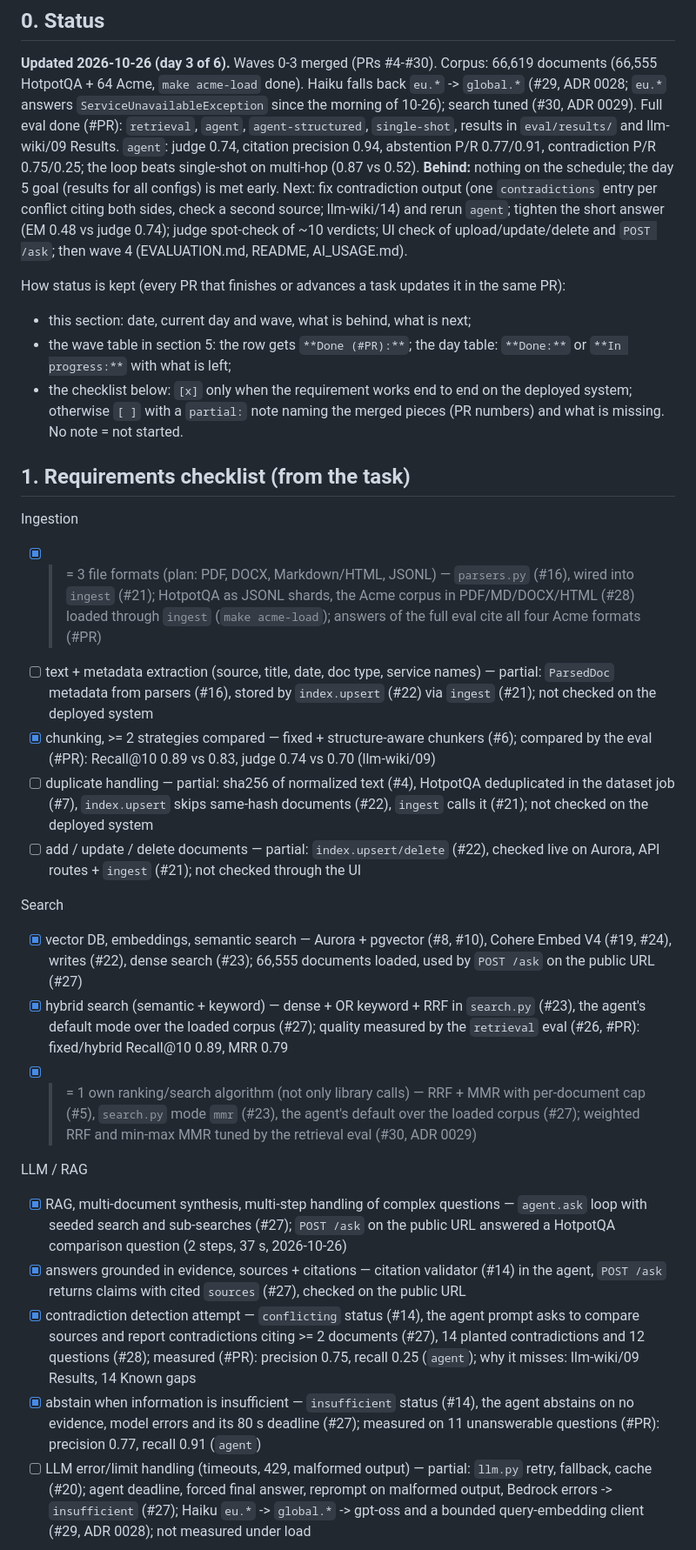
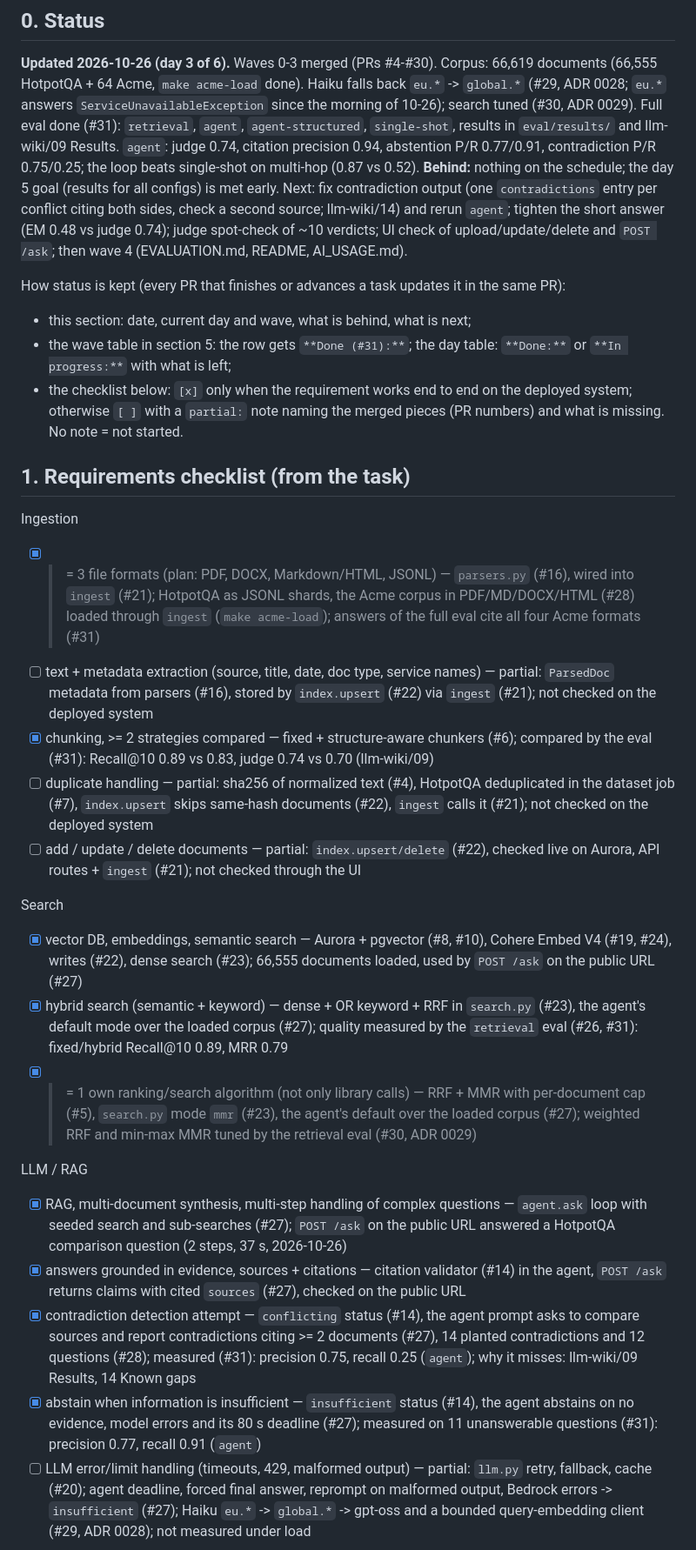
Before and after one commit to Pro100Sergosha/investigation-engine, a Markdown page: PLAN.md, the part around one of its changes. Shown at 87% size. Drawn GitHub-style.

```diff
--- a/PLAN.md
+++ b/PLAN.md
@@ -14,7 +14,7 @@ own small code instead.
 **Updated 2026-10-26 (day 3 of 6).** Waves 0-3 merged (PRs #4-#30). Corpus: 66,619 documents
 (66,555 HotpotQA + 64 Acme, `make acme-load` done). Haiku falls back `eu.*` -> `global.*` (#29,
 ADR 0028; `eu.*` answers `ServiceUnavailableException` since the morning of 10-26); search tuned
-(#30, ADR 0029). Full eval done (#PR): `retrieval`, `agent`, `agent-structured`, `single-shot`,
+(#30, ADR 0029). Full eval done (#31): `retrieval`, `agent`, `agent-structured`, `single-shot`,
 results in `eval/results/` and llm-wiki/09 Results. `agent`: judge 0.74, citation precision
 0.94, abstention P/R 0.77/0.91, contradiction P/R 0.75/0.25; the loop beats single-shot on
 multi-hop (0.87 vs 0.52).
@@ -26,7 +26,7 @@ judge spot-check of ~10 verdicts; UI check of upload/update/delete and `POST /as
 
 How status is kept (every PR that finishes or advances a task updates it in the same PR):
 - this section: date, current day and wave, what is behind, what is next;
-- the wave table in section 5: the row gets `**Done (#PR):**`; the day table: `**Done:**` or
+- the wave table in section 5: the row gets `**Done (#31):**`; the day table: `**Done:**` or
   `**In progress:**` with what is left;
 - the checklist below: `[x]` only when the requirement works end to end on the deployed system;
   otherwise `[ ]` with a `partial:` note naming the merged pieces (PR numbers) and what is missing.
@@ -35,22 +35,22 @@ How status is kept (every PR that finishes or advances a task updates it in the
 ## 1. Requirements checklist (from the task)
 
 Ingestion
-- [x] >= 3 file formats (plan: PDF, DOCX, Markdown/HTML, JSONL) — `parsers.py` (#16), wired into `ingest` (#21); HotpotQA as JSONL shards, the Acme corpus in PDF/MD/DOCX/HTML (#28) loaded through `ingest` (`make acme-load`); answers of the full eval cite all four Acme formats (#PR)
+- [x] >= 3 file formats (plan: PDF, DOCX, Markdown/HTML, JSONL) — `parsers.py` (#16), wired into `ingest` (#21); HotpotQA as JSONL shards, the Acme corpus in PDF/MD/DOCX/HTML (#28) loaded through `ingest` (`make acme-load`); answers of the full eval cite all four Acme formats (#31)
 - [ ] text + metadata extraction (source, title, date, doc type, service names) — partial: `ParsedDoc` metadata from parsers (#16), stored by `index.upsert` (#22) via `ingest` (#21); not checked on the deployed system
-- [x] chunking, >= 2 strategies compared — fixed + structure-aware chunkers (#6); compared by the eval (#PR): Recall@10 0.89 vs 0.83, judge 0.74 vs 0.70 (llm-wiki/09)
+- [x] chunking, >= 2 strategies compared — fixed + structure-aware chunkers (#6); compared by the eval (#31): Recall@10 0.89 vs 0.83, judge 0.74 vs 0.70 (llm-wiki/09)
 - [ ] duplicate handling — partial: sha256 of normalized text (#4), HotpotQA deduplicated in the dataset job (#7), `index.upsert` skips same-hash documents (#22), `ingest` calls it (#21); not checked on the deployed system
 - [ ] add / update / delete documents — partial: `index.upsert/delete` (#22), checked live on Aurora, API routes + `ingest` (#21); not checked through the UI
 
 Search
 - [x] vector DB, embeddings, semantic search — Aurora + pgvector (#8, #10), Cohere Embed V4 (#19, #24), writes (#22), dense search (#23); 66,555 documents loaded, used by `POST /ask` on the public URL (#27)
-- [x] hybrid search (semantic + keyword) — dense + OR keyword + RRF in `search.py` (#23), the agent's default mode over the loaded corpus (#27); quality measured by the `retrieval` eval (#26, #PR): fixed/hybrid Recall@10 0.89, MRR 0.79
+- [x] hybrid search (semantic + keyword) — dense + OR keyword + RRF in `search.py` (#23), the agent's default mode over the loaded corpus (#27); quality measured by the `retrieval` eval (#26, #31): fixed/hybrid Recall@10 0.89, MRR 0.79
 - [x] >= 1 own ranking/search algorithm (not only library calls) — RRF + MMR with per-document cap (#5), `search.py` mode `mmr` (#23), the agent's default over the loaded corpus (#27); weighted RRF and min-max MMR tuned by the retrieval eval (#30, ADR 0029)
 
 LLM / RAG
 - [x] RAG, multi-document synthesis, multi-step handling of complex questions — `agent.ask` loop with seeded search and sub-searches (#27); `POST /ask` on the public URL answered a HotpotQA comparison question (2 steps, 37 s, 2026-10-26)
 - [x] answers grounded in evidence, sources + citations — citation validator (#14) in the agent, `POST /ask` returns claims with cited `sources` (#27), checked on the public URL
-- [x] contradiction detection attempt — `conflicting` status (#14), the agent prompt asks to compare sources and report contradictions citing >= 2 documents (#27), 14 planted contradictions and 12 questions (#28); measured (#PR): precision 0.75, recall 0.25 (`agent`); why it misses: llm-wiki/09 Results, 14 Known gaps
-- [x] abstain when information is insufficient — `insufficient` status (#14), the agent abstains on no evidence, model errors and its 80 s deadline (#27); measured on 11 unanswerable questions (#PR): precision 0.77, recall 0.91 (`agent`)
+- [x] contradiction detection attempt — `conflicting` status (#14), the agent prompt asks to compare sources and report contradictions citing >= 2 documents (#27), 14 planted contradictions and 12 questions (#28); measured (#31): precision 0.75, recall 0.25 (`agent`); why it misses: llm-wiki/09 Results, 14 Known gaps
+- [x] abstain when information is insufficient — `insufficient` status (#14), the agent abstains on no evidence, model errors and its 80 s deadline (#27); measured on 11 unanswerable questions (#31): precision 0.77, recall 0.91 (`agent`)
 - [ ] LLM error/limit handling (timeouts, 429, malformed output) — partial: `llm.py` retry, fallback, cache (#20); agent deadline, forced final answer, reprompt on malformed output, Bedrock errors -> `insufficient` (#27); Haiku `eu.*` -> `global.*` -> gpt-oss and a bounded query-embedding client (#29, ADR 0028); not measured under load
 - [x] >= 1 tool-calling mechanism — Converse tools `search`, `get_document`, `final_answer` in `agent.py` (#27), deployed
 
```
Also changed, not shown: other parts of PLAN.md (+8 -8 lines).
